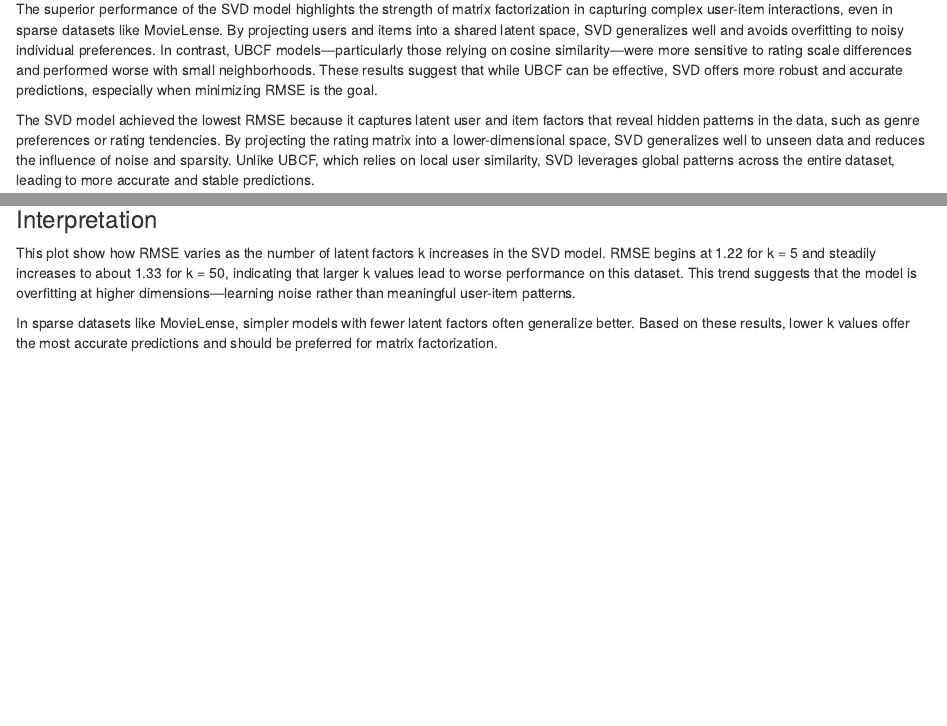
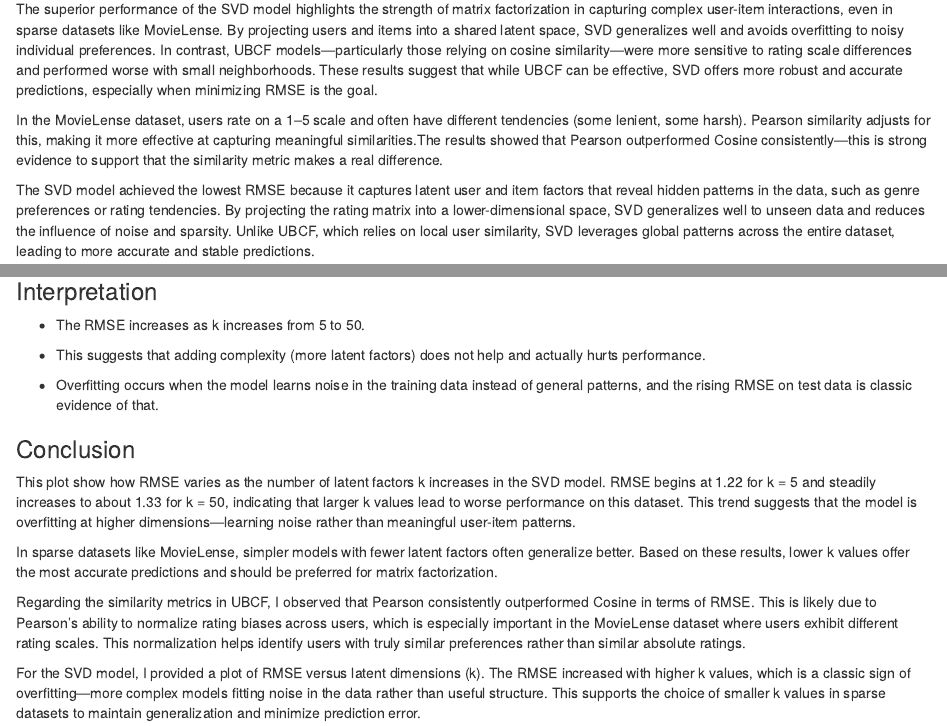
Before and after one commit to kd236/DATA-612, an R Markdown document (Data612Project3.Rmd): the page in a window 1100 px wide, from 3580 px down, and a second part further down, joined at a grey line. Rendered offline with R 4.5, knitr and Pandoc, with nearby package versions; some code elsewhere in the file could not run offline.

Commit message:
Add files via upload

```diff
--- a/Data612Project3.Rmd
+++ b/Data612Project3.Rmd
@@ -107,6 +109,8 @@ ggplot(results_df, aes(x = reorder(Model, RMSE), y = RMSE)) +
 - The SVD model achieved the lowest RMSE (1.009), outperforming all User-Based Collaborative Filtering (UBCF) configurations
 
 The superior performance of the SVD model highlights the strength of matrix factorization in capturing complex user-item interactions, even in sparse datasets like MovieLense. By projecting users and items into a shared latent space, SVD generalizes well and avoids overfitting to noisy individual preferences. In contrast, UBCF models—particularly those relying on cosine similarity—were more sensitive to rating scale differences and performed worse with small neighborhoods. These results suggest that while UBCF can be effective, SVD offers more robust and accurate predictions, especially when minimizing RMSE is the goal.
+
+In the MovieLense dataset, users rate on a 1–5 scale and often have different tendencies (some lenient, some harsh). Pearson similarity adjusts for this, making it more effective at capturing meaningful similarities.The results showed that Pearson outperformed Cosine consistently—this is strong evidence to support that the similarity metric makes a real difference.
 
 The SVD model achieved the lowest RMSE because it captures latent user and item factors that reveal hidden patterns in the data, such as genre preferences or rating tendencies. By projecting the rating matrix into a lower-dimensional space, SVD generalizes well to unseen data and reduces the influence of noise and sparsity. Unlike UBCF, which relies on local user similarity, SVD leverages global patterns across the entire dataset, leading to more accurate and stable predictions.
 
@@ -196,6 +200,18 @@ ggplot(svd_k_results, aes(x = k, y = RMSE)) +
 
 ### Interpretation
 
+- The RMSE increases as k increases from 5 to 50.
+
+- This suggests that adding complexity (more latent factors) does not help and actually hurts performance.
+
+- Overfitting occurs when the model learns noise in the training data instead of general patterns, and the rising RMSE on test data is classic evidence of that.
+
+### Conclusion
+
 This plot show how RMSE varies as the number of latent factors k increases in the SVD model. RMSE begins at 1.22 for k = 5 and steadily increases to about 1.33 for k = 50, indicating that larger k values lead to worse performance on this dataset. This trend suggests that the model is overfitting at higher dimensions—learning noise rather than meaningful user-item patterns.
 
 In sparse datasets like MovieLense, simpler models with fewer latent factors often generalize better. Based on these results, lower k values offer the most accurate predictions and should be preferred for matrix factorization.
+
+Regarding the similarity metrics in UBCF, I observed that Pearson consistently outperformed Cosine in terms of RMSE. This is likely due to Pearson’s ability to normalize rating biases across users, which is especially important in the MovieLense dataset where users exhibit different rating scales. This normalization helps identify users with truly similar preferences rather than similar absolute ratings.
+
+For the SVD model, I provided a plot of RMSE versus latent dimensions (k). The RMSE increased with higher k values, which is a classic sign of overfitting—more complex models fitting noise in the data rather than useful structure. This supports the choice of smaller k values in sparse datasets to maintain generalization and minimize prediction error.
```
Also changed, not shown: Data612Project3.Rmd (4 more changed lines).
